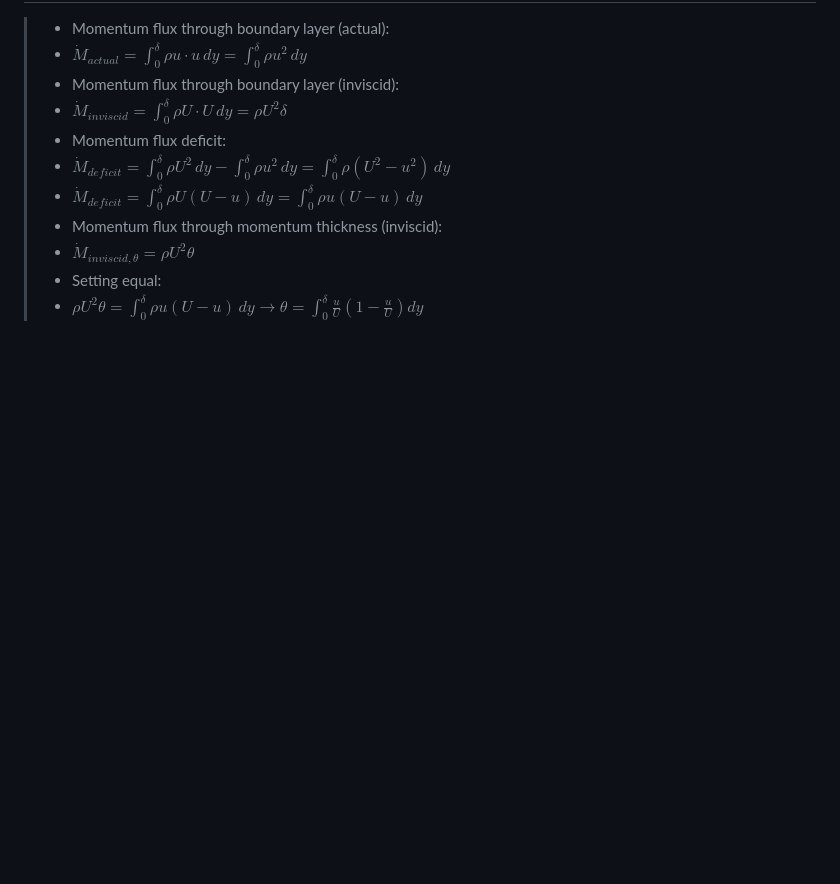
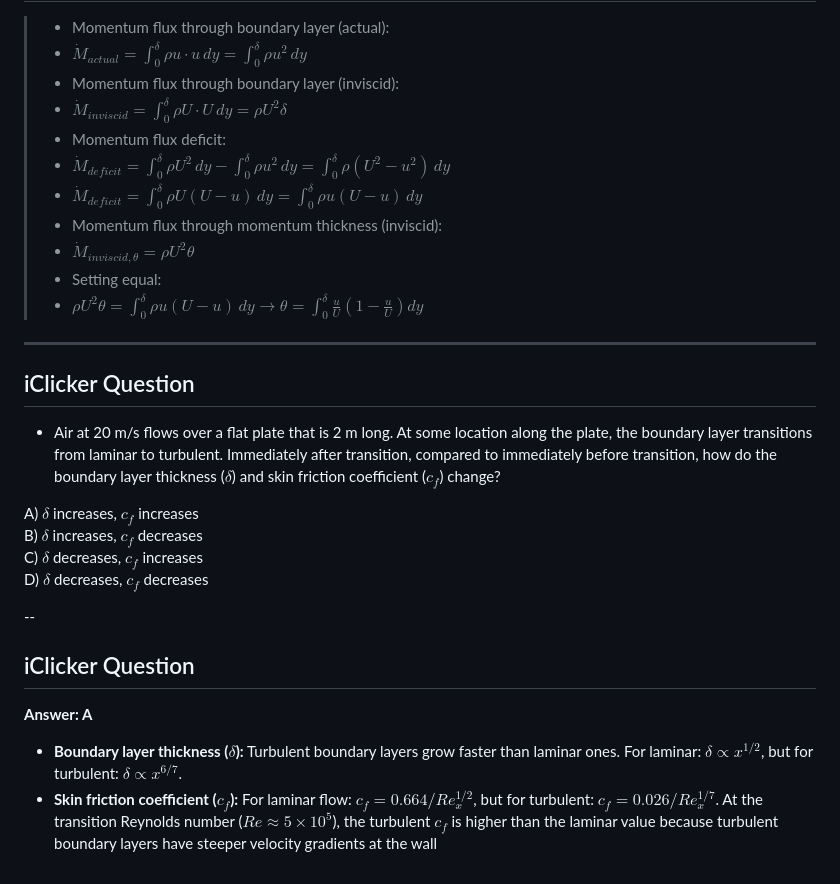
Before and after one commit to ctdegroot/mme3303, a Markdown page: slides/unit-04a/slides.md, the part around the change. Rendered like a GitHub page; blank space fills up the shorter version.

Commit message:
Add iClicker problem

```diff
--- a/slides/unit-04a/slides.md
+++ b/slides/unit-04a/slides.md
@@ -454,3 +454,24 @@ Aerial advertising is a common technique where a small airplane flies the advert
 >- Setting equal:
 >- $\rho U^2 \theta = \int_0^\delta \rho u(U - u) \, dy \rightarrow \boxed{\theta = \int_0^\delta \frac{u}{U}\left(1 - \frac{u}{U}\right) dy}$
 <!-- .element: class="annotation-space" -->
+
+---
+<!-- Section 07: iClicker Problems-->
+<!-- .slide: class="instructor-only" -->
+## iClicker Question
+
+- Air at 20 m/s flows over a flat plate that is 2 m long. At some location along the plate, the boundary layer transitions from laminar to turbulent. Immediately after transition, compared to immediately before transition, how do the boundary layer thickness ($\delta$) and skin friction coefficient ($c_f$) change?
+
+A) $\delta$ increases, $c_f$ increases
+B) $\delta$ increases, $c_f$ decreases
+C) $\delta$ decreases, $c_f$ increases
+D) $\delta$ decreases, $c_f$ decreases
+
+--
+<!-- .slide: class="instructor-only" -->
+## iClicker Question
+
+**Answer: A**
+
+- **Boundary layer thickness ($\delta$):** Turbulent boundary layers grow faster than laminar ones. For laminar: $\delta \propto x^{1/2}$, but for turbulent: $\delta \propto  x^{6/7}$.
+- **Skin friction coefficient ($c_f$):** For laminar flow: $c_f = 0.664/Re_x^{1/2}$, but for turbulent: $c_f = 0.026/Re_x^{1/7}$. At the transition Reynolds number ($Re ≈ 5×10^5$), the turbulent $c_f$ is higher than the laminar value because turbulent boundary layers have steeper velocity gradients at the wall
```
